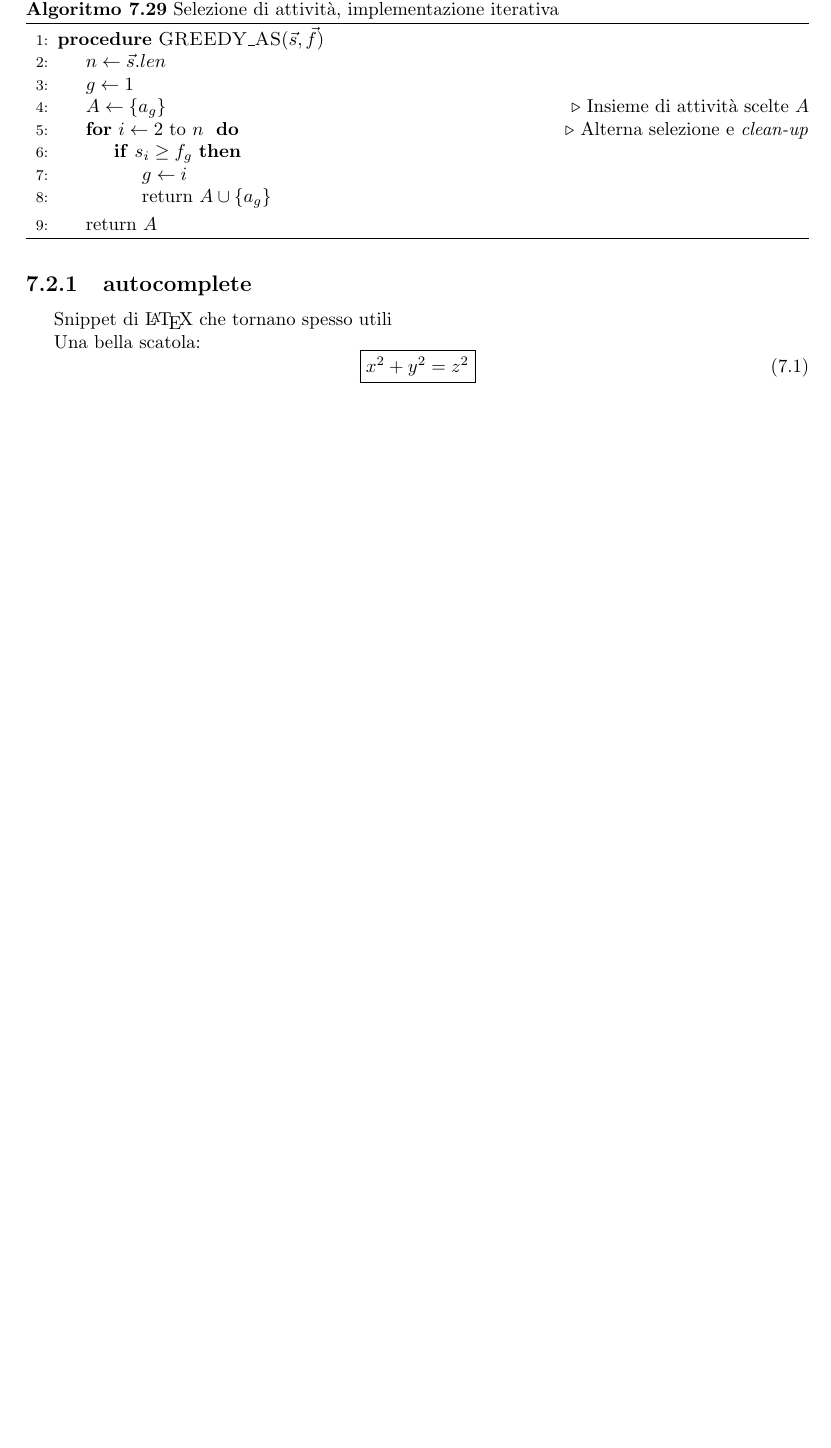
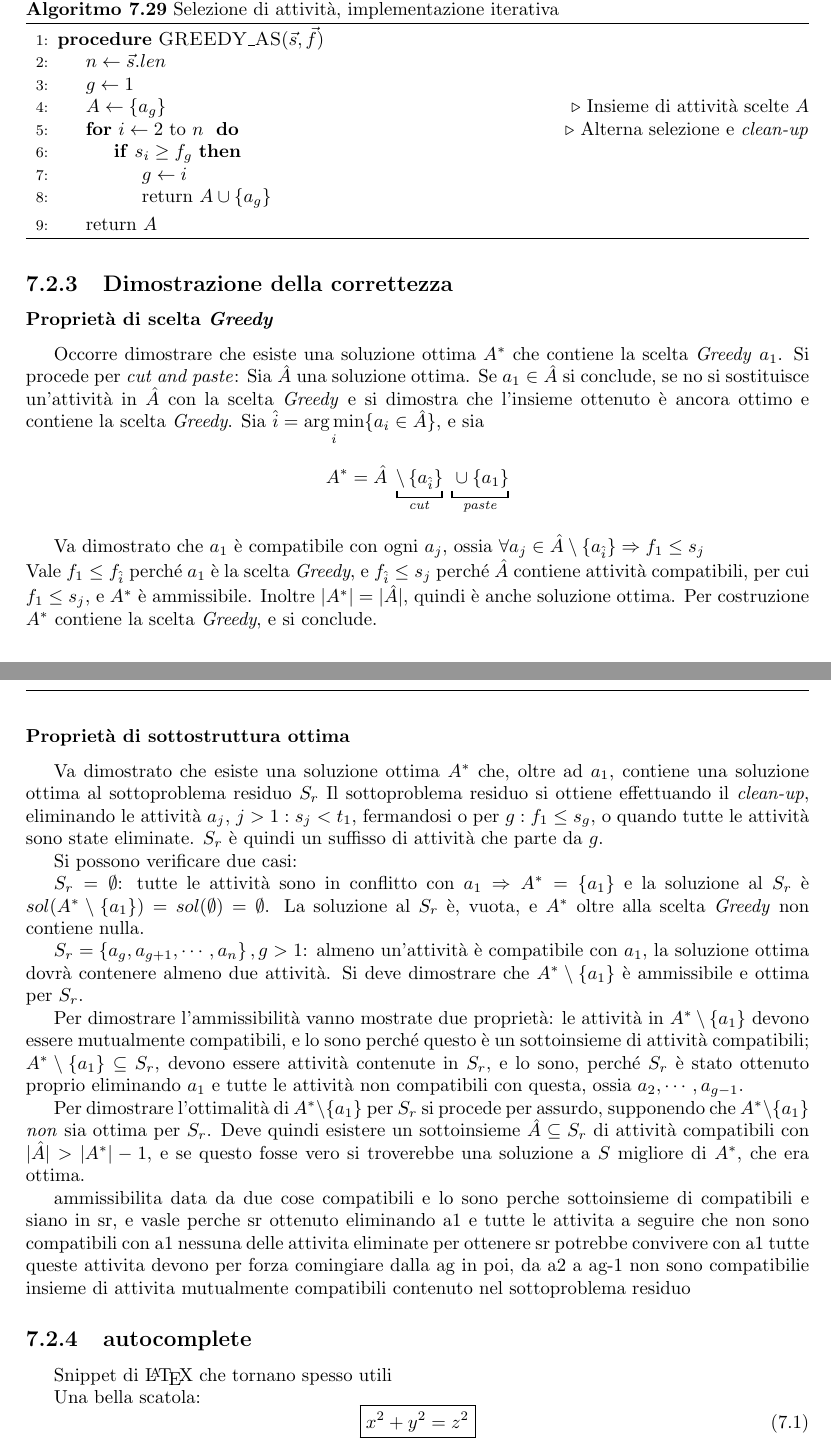
Before and after one commit to pitrisback/alg-ing, a LaTeX book (appunti/main.tex, which reads appunti/chapters/paradigma-greedy.tex): part of page 62 of 65 before the commit and two parts of pages 62 and 63 of 66 after it, the two joined at a grey line, cut so that both start at the same text, the shorter picture padded with empty space. Compiled offline with pdfLaTeX.

```diff
--- a/appunti/chapters/paradigma-greedy.tex
+++ b/appunti/chapters/paradigma-greedy.tex
@@ -82,6 +87,55 @@
     \EndProcedure
 \end{algorithmic}
 \end{algorithm}
+
+\subsection{Dimostrazione della correttezza}
+
+\subsubsection{Proprietà di scelta \emph{Greedy}}
+
+Occorre dimostrare che esiste una soluzione ottima $A^*$ che contiene la scelta \emph{Greedy} ${a_1}$. Si procede per \emph{cut and paste}: Sia $\hat{A}$ una soluzione ottima. Se ${a_1} \in \hat{A}$ si conclude, se no si sostituisce un'attività in $\hat{A}$ con la scelta \emph{Greedy} e si dimostra che l'insieme ottenuto è ancora ottimo e contiene la scelta \emph{Greedy}.
+Sia $\hat{i} =  \argmin\limits_i \{ a_i \in \hat{A} \} $, e sia
+\[
+A^* = \hat{A}
+\;
+\underbracket[1pt]{
+\setminus \left\{ a_{\hat{i}} \right\}
+}_{\text{\emph{cut}}}
+\;
+\underbracket[1pt]{
+\vphantom{ \setminus \left\{ a_{\hat{i}} \right\} }
+\cup \left\{ a_1 \right\}
+}_{\text{\emph{paste}}}
+\]
+
+Va dimostrato che $a_1$ è compatibile con ogni $a_j$, ossia
+$\forall a_j \in \hat{A} \setminus \left\{ a_{\hat{i}} \right\} \Rightarrow f_1 \leq s_j$
+\\
+Vale $f_1 \leq f_{\hat{i}}$ perché $a_1$ è la scelta \emph{Greedy}, e $f_{\hat{i}} \leq s_j$ perché $\hat{A}$ contiene attività compatibili, per cui $f_1 \leq s_j$, e $A^*$ è ammissibile. Inoltre $|A^*| = |\hat{A}|$, quindi è anche soluzione ottima. Per costruzione $A^*$ contiene la scelta \emph{Greedy}, e si conclude.
+
+\subsubsection{Proprietà di sottostruttura ottima}
+
+Va dimostrato che esiste una soluzione ottima $A^*$ che, oltre ad $a_1$, contiene una soluzione ottima al sottoproblema residuo $S_r$
+Il sottoproblema residuo si ottiene effettuando il \emph{clean-up}, eliminando le attività $a_j$, $j>1 : s_j < t_1$, fermandosi o per $g : f_1 \leq s_g$, o quando tutte le attività sono state eliminate. $S_r$ è quindi un suffisso di attività che parte da $g$.
+
+Si possono verificare due casi:
+
+$S_r = \emptyset $: tutte le attività sono in conflitto con $a_1 \Rightarrow A^*=\left\{ a_1 \right\}$
+e la soluzione al $S_r$ è $sol( A^* \setminus \left\{ a_1 \right\} ) = sol ( \emptyset ) = \emptyset$.
+La soluzione al $S_r$ è, vuota, e $A^*$ oltre alla scelta \emph{Greedy} non contiene nulla.
+
+$S_r = \left\{ a_g, a_{g+1}, \cdots, a_n \right\}, g>1$: almeno un'attività è compatibile con $a_1$, la soluzione ottima dovrà contenere almeno due attività. Si deve dimostrare che $A^* \setminus \left\{ a_1 \right\}$ è ammissibile e ottima per $S_r$.
+
+Per dimostrare l'ammissibilità vanno mostrate due proprietà: le attività in $A^* \setminus \left\{ a_1 \right\}$ devono essere mutualmente compatibili, e lo sono perché questo è un sottoinsieme di attività compatibili; $A^* \setminus \left\{ a_1 \right\} \subseteq S_r$, devono essere attività contenute in $S_r$, e lo sono, perché $S_r$ è stato ottenuto proprio eliminando $a_1$ e tutte le attività non compatibili con questa, ossia $a_2, \cdots, a_{g-1}$.
+
+Per dimostrare l'ottimalità di $A^* \setminus \left\{ a_1 \right\}$ per $S_r$ si procede per assurdo, supponendo che $A^* \setminus \left\{ a_1 \right\}$ \emph{non} sia ottima per $S_r$. Deve quindi esistere un sottoinsieme $\hat{A} \subseteq S_r$ di attività compatibili con $|\hat{A}| > |A^*|-1$, e se questo fosse vero si troverebbe una soluzione a $S$ migliore di $A^*$, che era ottima.
+
+ammissibilita data da due cose
+compatibili e lo sono perche sottoinsieme di compatibili
+e siano in sr, e vasle perche sr ottenuto eliminando a1 e tutte le attivita a seguire che non sono compatibili con a1
+nessuna delle attivita eliminate per ottenere sr potrebbe convivere con a1
+tutte queste attivita devono per forza comingiare dalla ag in poi, da a2 a ag-1 non sono compatibilie
+insieme di attivita mutualmente compatibili contenuto nel sottoproblema residuo
+
 
 
 
```
Also changed, not shown: appunti/chapters/divide-conquer.tex (+1 -1 lines), appunti/chapters/paradigma-greedy.tex (5 more changed lines).
